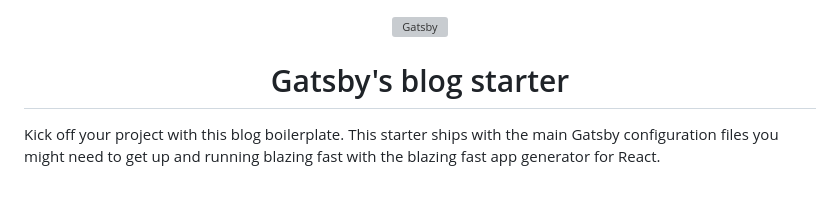
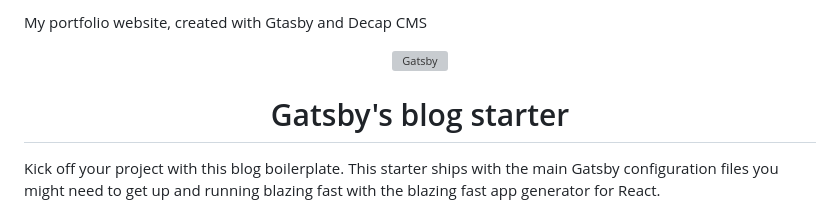
Before and after one commit to jamwalaman/gatsby-ajdesign-portfolio, a Markdown page: README.md, the part around the change. Rendered like a GitHub page; grey boxes are pictures that could not be loaded.

```diff
--- a/README.md
+++ b/README.md
@@ -1,3 +1,5 @@
+My portfolio website, created with Gtasby and Decap CMS
+
 <!-- AUTO-GENERATED-CONTENT:START (STARTER) -->
 <p align="center">
   <a href="https://www.gatsbyjs.com">
```
